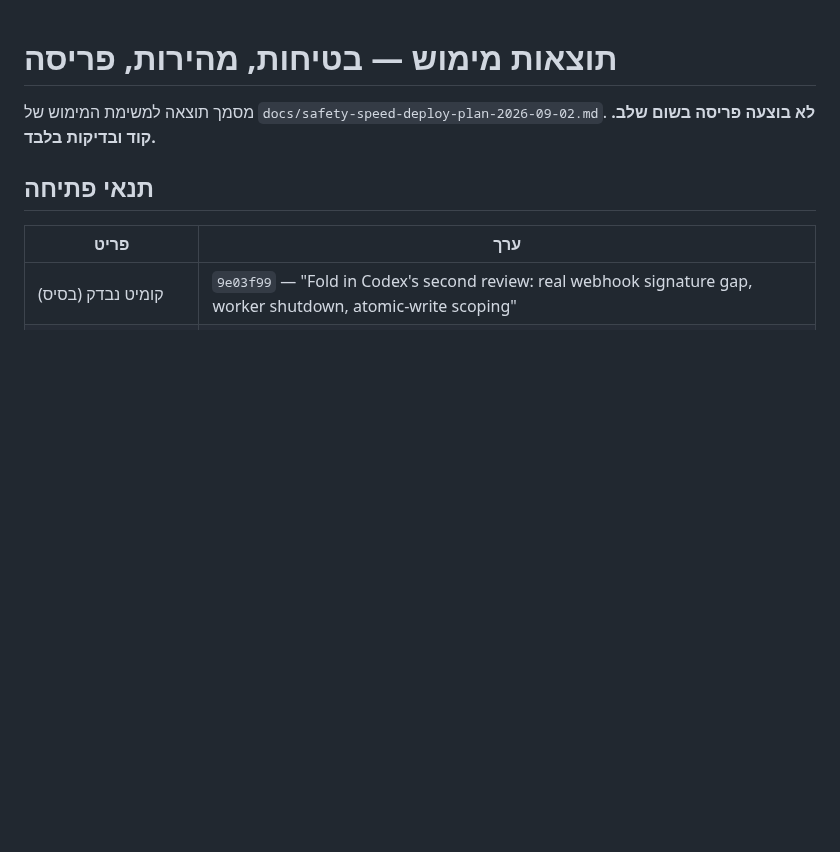
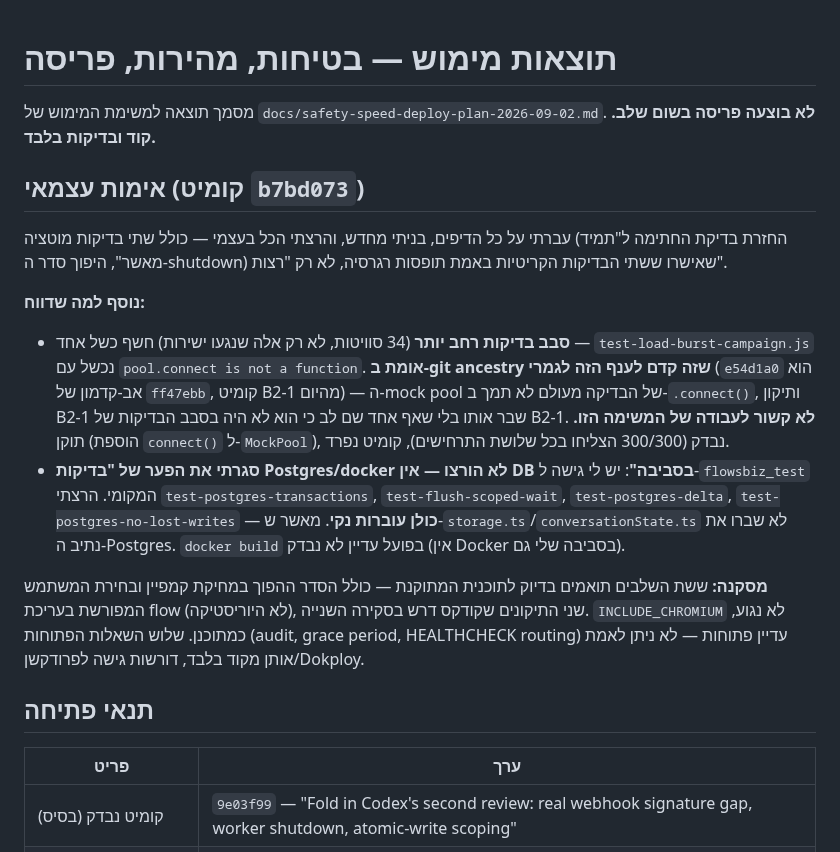
Before and after one commit to haimshafir1984/boot-whatsapp, a Markdown page: docs/safety-speed-deploy-results-2026-09-02.md, the part around the change. GitHub-like rendering; blank space fills up the shorter version.

Commit message:
Record independent verification of the implementation
Co-Authored-By: Claude Opus 5 <noreply@anthropic.com>

```diff
--- a/docs/safety-speed-deploy-results-2026-09-02.md
+++ b/docs/safety-speed-deploy-results-2026-09-02.md
@@ -2,6 +2,29 @@
 
 מסמך תוצאה למשימת המימוש של `docs/safety-speed-deploy-plan-2026-09-02.md`.
 **לא בוצעה פריסה בשום שלב. קוד ובדיקות בלבד.**
+
+## אימות עצמאי (קומיט `b7bd073`)
+
+עברתי על כל הדיפים, בניתי מחדש, והרצתי הכל בעצמי — כולל שתי בדיקות מוטציה (החזרת בדיקת החתימה
+ל"תמיד מאשר", היפוך סדר ה-shutdown) שאישרו ששתי הבדיקות הקריטיות באמת תופסות רגרסיה, לא רק "רצות".
+
+**נוסף למה שדווח:**
+
+- **סבב בדיקות רחב יותר** (34 סוויטות, לא רק אלה שנגעו ישירות) חשף כשל אחד — `test-load-burst-campaign.js`
+  נכשל עם `pool.connect is not a function`. **אומת ב-git ancestry שזה קדם לענף הזה לגמרי**
+  (`e54d1a0` הוא אב-קדמון של `ff47ebb`, קומיט B2-1 מהיום) — ה-mock pool של הבדיקה מעולם לא תמך
+  ב-`.connect()`, ותיקון B2-1 שבר אותו בלי שאף אחד שם לב כי הוא לא היה בסבב הבדיקות של B2-1. **לא קשור
+  לעבודה של המשימה הזו.** תוקן (הוספת `connect()` ל-`MockPool`), נבדק (300/300 הצליחו בכל שלושת התרחישים),
+  קומיט נפרד.
+- **סגרתי את הפער של "בדיקות Postgres/docker לא הורצו — אין DB בסביבה"**: יש לי גישה ל-`flowsbiz_test`
+  המקומי. הרצתי `test-postgres-transactions`, `test-flush-scoped-wait`, `test-postgres-delta`,
+  `test-postgres-no-lost-writes` — **כולן עוברות נקי**. מאשר ש-`storage.ts`/`conversationState.ts` לא
+  שברו את נתיב ה-Postgres. `docker build` בפועל עדיין לא נבדק (אין Docker בסביבה שלי גם).
+
+**מסקנה:** ששת השלבים תואמים בדיוק לתוכנית המתוקנת — כולל הסדר ההפוך במחיקת קמפיין ובחירת המשתמש
+המפורשת בעריכת flow (לא היוריסטיקה), שני התיקונים שקודקס דרש בסקירה השנייה. `INCLUDE_CHROMIUM` לא נגוע,
+כמתוכנן. שלוש השאלות הפתוחות (audit, grace period, HEALTHCHECK routing) עדיין פתוחות — לא ניתן לאמת
+אותן מקוד בלבד, דורשות גישה לפרודקשן/Dokploy.
 
 ## תנאי פתיחה
 
```
